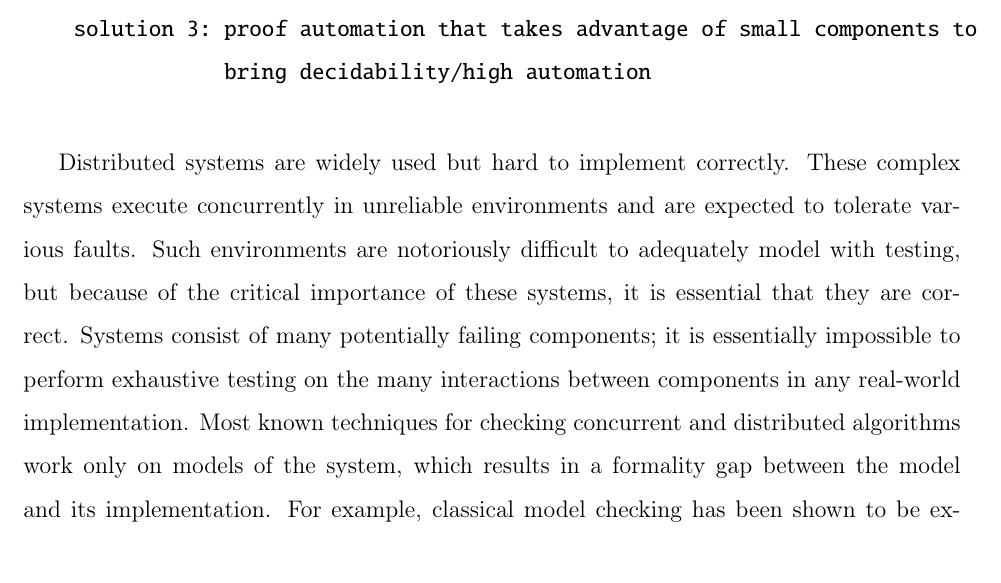
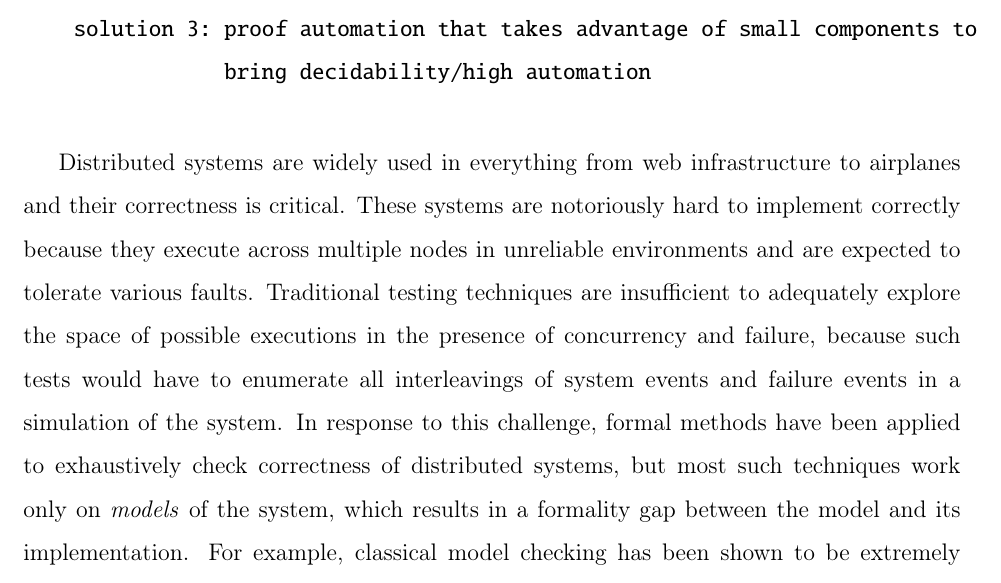
Before and after one commit to wilcoxjay/thesis, a LaTeX thesis (thesis.tex, which reads intro.tex): part of page 8 of 130, cut so that both start at the same text. Compiled offline with pdfLaTeX.

Commit message:
whipping the first paragraph of intro into shape

```diff
--- a/intro.tex
+++ b/intro.tex
@@ -34,20 +34,23 @@ New intro outline:
                 bring decidability/high automation
 \end{verbatim}
 
-
-Distributed systems are widely used but hard to implement correctly.
-These complex systems execute concurrently in unreliable environments
-and are expected to tolerate various faults.
-  Such environments are
-notoriously difficult to adequately model with testing, but because
-of the critical importance of these systems, it is essential that
-they are correct.
-Systems consist of many potentially failing components; it is
-essentially impossible to perform exhaustive testing on the many
-interactions between components in any real-world
-implementation.
-Most known techniques for checking concurrent and
-distributed algorithms work only on models of the system, which
-results in a formality gap between the model and its
-implementation. For example, classical model checking has been shown
-to be extremely effective in finding concurrency and fault-tolerance
+Distributed systems are widely used
+  in everything from web infrastructure to airplanes
+  and their correctness is critical.
+These systems are notoriously hard to implement correctly
+  because they execute
+  across multiple nodes in unreliable environments
+  and are expected to tolerate various faults.
+Traditional testing techniques are insufficient
+  to adequately explore the space of possible executions
+  in the presence of concurrency and failure,
+  because such tests would have to enumerate
+  all interleavings of system events and failure events
+  in a simulation of the system.
+In response to this challenge,
+  formal methods have been applied
+  to exhaustively check correctness of distributed systems,
+  but most such techniques work only on \emph{models} of the system,
+  which results in a formality gap between the model and its implementation.
+For example, classical model checking
+  has been shown to be extremely effective
```
Also changed, not shown: intro.tex (10 more changed lines).
